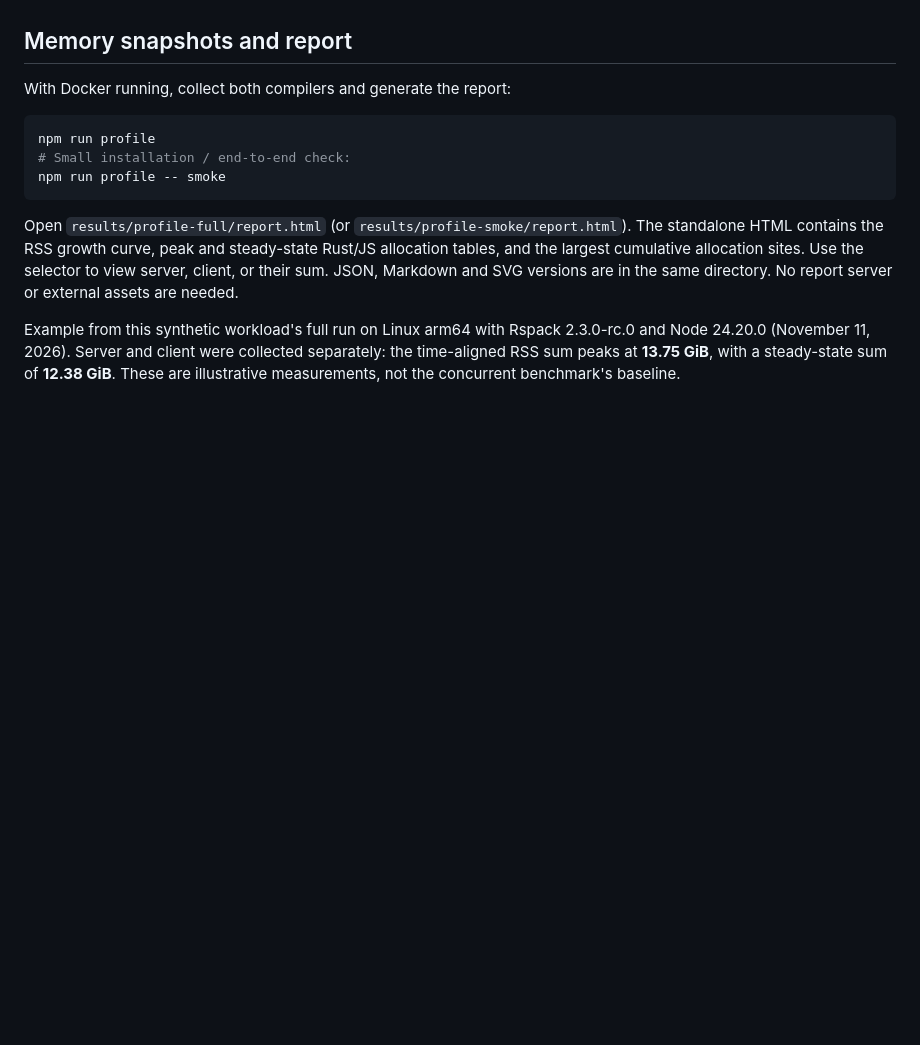
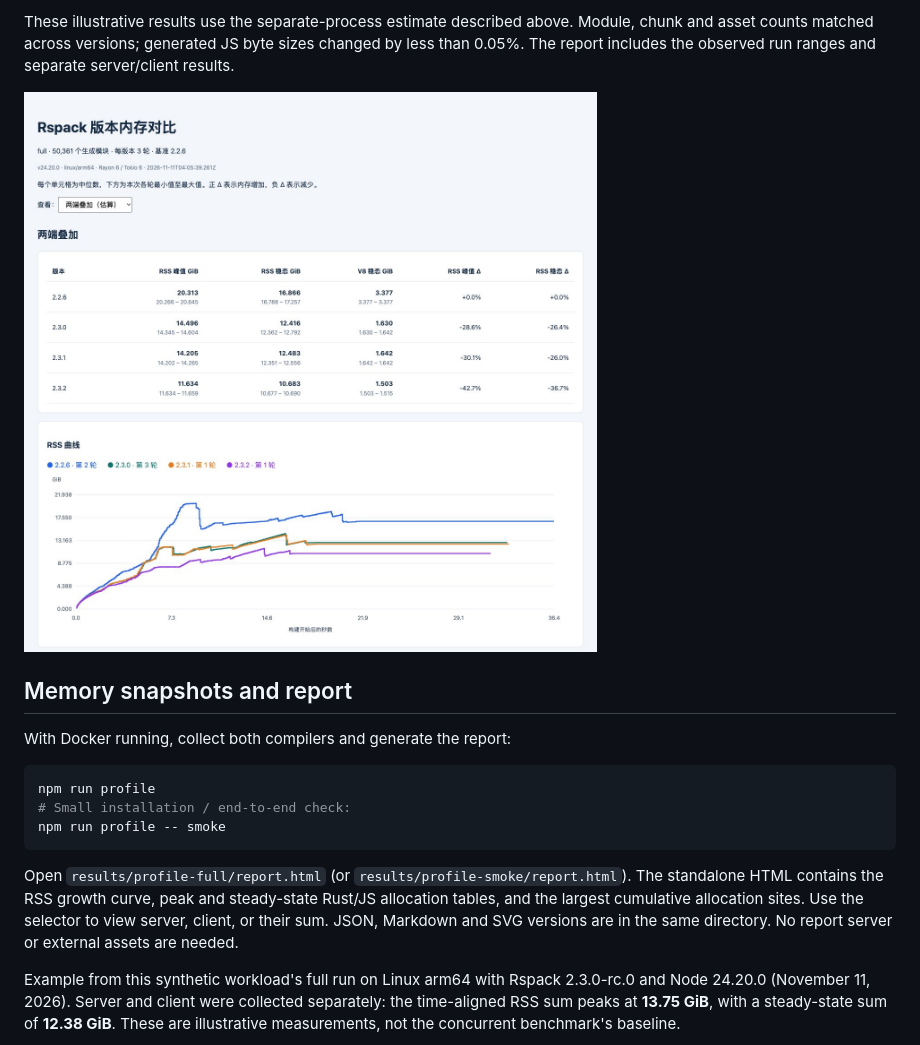
Before and after one commit to rstackjs/rspack-large-memory-bench, a Markdown page: README.md, the part around one of its changes. GitHub-like rendering; pictures changed too: docs/version-comparison.jpg (added); blank space fills up the shorter version.

Commit message:
Add release version memory comparison reports

```diff
--- a/README.md
+++ b/README.md
@@ -29,3 +63,6 @@ To share the runnable fixture, use `python3 pack.py large-memory.tar.gz`. It inc
+These illustrative results use the separate-process estimate described above. Module, chunk and asset counts matched across versions; generated JS byte sizes changed by less than 0.05%. The report includes the observed run ranges and separate server/client results.
+
+![Release comparison report showing median memory, run ranges and RSS growth curves](docs/version-comparison.jpg)
 
 ## Memory snapshots and report
 
```
Also changed, not shown: other parts of README.md (+34 -0 lines), 12 other files.
